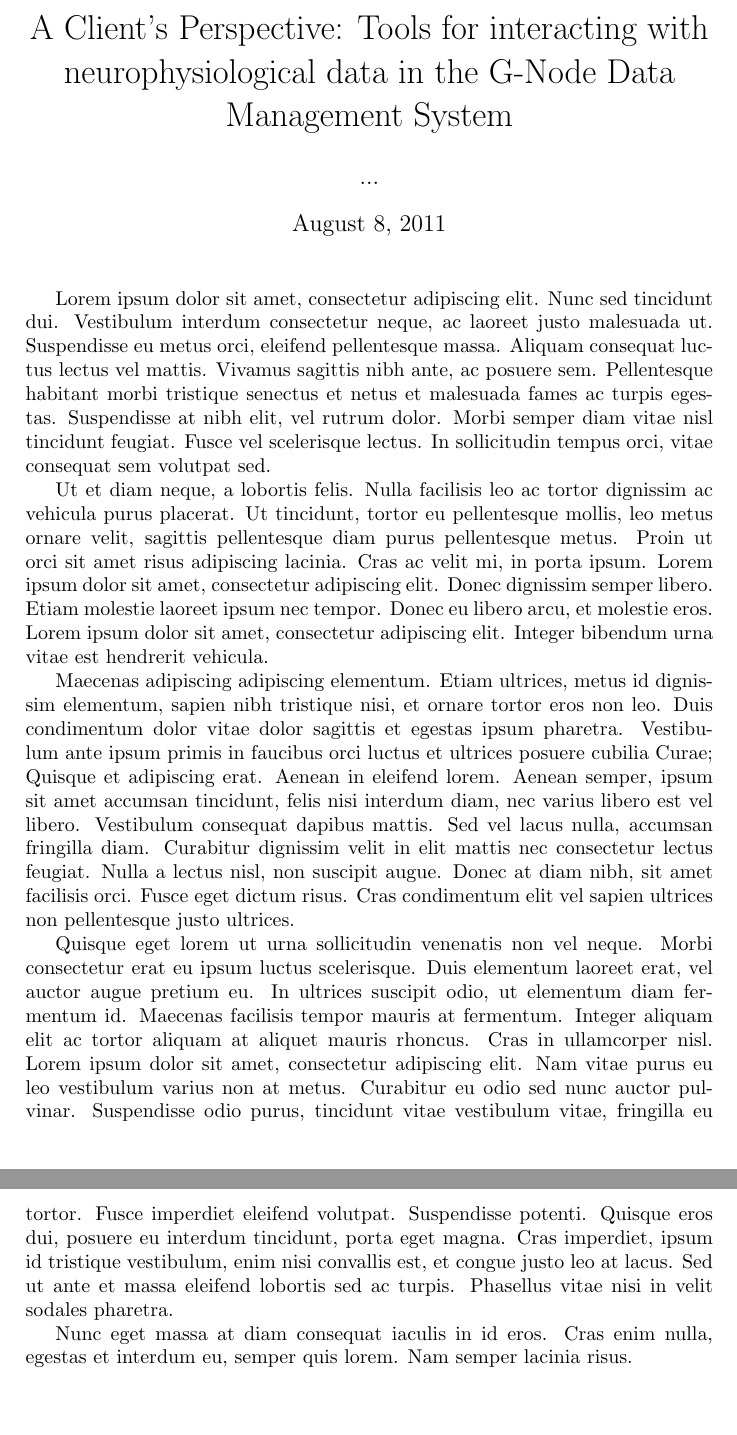
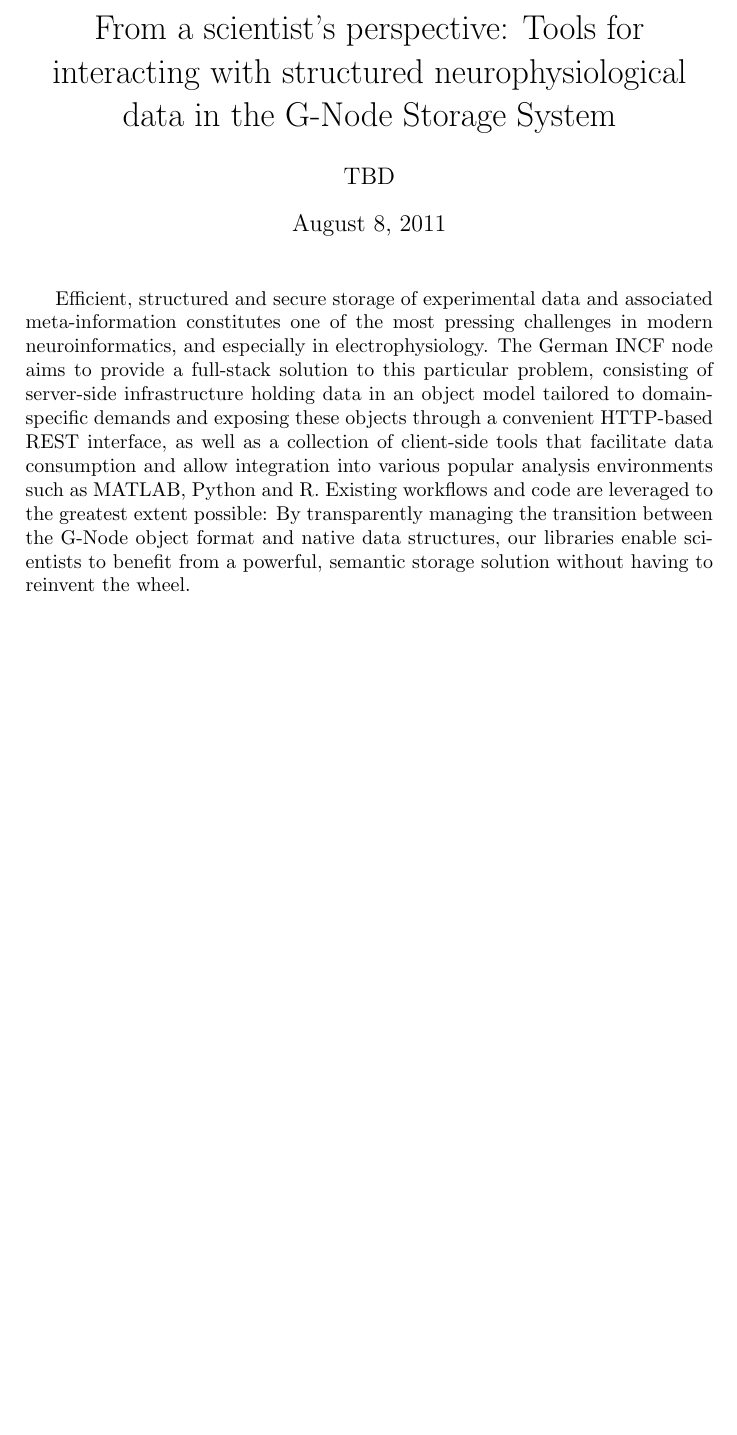
Before and after one commit to apleonhardt/freiburg-abstract, a LaTeX document (freiburg-abstract.tex): two parts of pages 1 and 2 of 2 before the commit and part of the page after it, the two joined at a grey line, cut at the place of the change, the shorter picture padded with empty space. Compiled offline with pdfLaTeX.

Commit message:
Write intro/improve title

```diff
--- a/freiburg-abstract.tex
+++ b/freiburg-abstract.tex
@@ -1,63 +1,38 @@
+%%%%%%%%%%%%%%%%%%%%%%%%%%%%%%%%%%%%
+%% BCCN Conference 2011           %%
+%% Abstract (client side)         %%
+%%%%%%%%%%%%%%%%%%%%%%%%%%%%%%%%%%%%
+
 \documentclass[a4paper]{article}
 
 \begin{document}
 
-\title{A Client's Perspective: Tools for interacting with
-  neurophysiological data in the G-Node Data Management System}
-\author{...} % TBD \date{August 8 2011}
+\title{From a scientist's perspective: Tools for interacting with
+  structured neurophysiological data in the G-Node Storage System}
+
+\author{TBD} % TODO: Authors/order/affiliations/contact
+\date{August 8, 2011}
 
 \maketitle
 
-Lorem ipsum dolor sit amet, consectetur adipiscing elit. Nunc sed
-tincidunt dui. Vestibulum interdum consectetur neque, ac laoreet justo
-malesuada ut. Suspendisse eu metus orci, eleifend pellentesque
-massa. Aliquam consequat luctus lectus vel mattis. Vivamus sagittis
-nibh ante, ac posuere sem. Pellentesque habitant morbi tristique
-senectus et netus et malesuada fames ac turpis egestas. Suspendisse at
-nibh elit, vel rutrum dolor. Morbi semper diam vitae nisl tincidunt
-feugiat. Fusce vel scelerisque lectus. In sollicitudin tempus orci,
-vitae consequat sem volutpat sed.
+% Abstract
 
-Ut et diam neque, a lobortis felis. Nulla facilisis leo ac tortor
-dignissim ac vehicula purus placerat. Ut tincidunt, tortor eu
-pellentesque mollis, leo metus ornare velit, sagittis pellentesque
-diam purus pellentesque metus. Proin ut orci sit amet risus adipiscing
-lacinia. Cras ac velit mi, in porta ipsum. Lorem ipsum dolor sit amet,
-consectetur adipiscing elit. Donec dignissim semper libero. Etiam
-molestie laoreet ipsum nec tempor. Donec eu libero arcu, et molestie
-eros. Lorem ipsum dolor sit amet, consectetur adipiscing elit. Integer
-bibendum urna vitae est hendrerit vehicula.
+Efficient, structured and secure storage of experimental data and
+associated meta-information constitutes one of the most pressing
+challenges in modern neuroinformatics, and especially in
+electrophysiology. The German INCF node aims to provide a full-stack
+solution to this particular problem, consisting of server-side
+infrastructure holding data in an object model tailored to
+domain-specific demands and exposing these objects through a
+convenient HTTP-based REST interface, as well as a collection of
+client-side tools that facilitate data consumption and allow
+integration into various popular analysis environments such as MATLAB,
+Python and R. Existing workflows and code are leveraged to the
+greatest extent possible: By transparently managing the transition
+between the G-Node object format and native data structures, our
+libraries enable scientists to benefit from a powerful, semantic
+storage solution without having to reinvent the wheel.
 
-Maecenas adipiscing adipiscing elementum. Etiam ultrices, metus id
-dignissim elementum, sapien nibh tristique nisi, et ornare tortor eros
-non leo. Duis condimentum dolor vitae dolor sagittis et egestas ipsum
-pharetra. Vestibulum ante ipsum primis in faucibus orci luctus et
-ultrices posuere cubilia Curae; Quisque et adipiscing erat. Aenean in
-eleifend lorem. Aenean semper, ipsum sit amet accumsan tincidunt,
-felis nisi interdum diam, nec varius libero est vel libero. Vestibulum
-consequat dapibus mattis. Sed vel lacus nulla, accumsan fringilla
-diam. Curabitur dignissim velit in elit mattis nec consectetur lectus
-feugiat. Nulla a lectus nisl, non suscipit augue. Donec at diam nibh,
-sit amet facilisis orci. Fusce eget dictum risus. Cras condimentum
-elit vel sapien ultrices non pellentesque justo ultrices.
 
-Quisque eget lorem ut urna sollicitudin venenatis non vel neque. Morbi
-consectetur erat eu ipsum luctus scelerisque. Duis elementum laoreet
-erat, vel auctor augue pretium eu. In ultrices suscipit odio, ut
-elementum diam fermentum id. Maecenas facilisis tempor mauris at
-fermentum. Integer aliquam elit ac tortor aliquam at aliquet mauris
-rhoncus. Cras in ullamcorper nisl. Lorem ipsum dolor sit amet,
-consectetur adipiscing elit. Nam vitae purus eu leo vestibulum varius
-non at metus. Curabitur eu odio sed nunc auctor pulvinar. Suspendisse
-odio purus, tincidunt vitae vestibulum vitae, fringilla eu
-tortor. Fusce imperdiet eleifend volutpat. Suspendisse
-potenti. Quisque eros dui, posuere eu interdum tincidunt, porta eget
-magna. Cras imperdiet, ipsum id tristique vestibulum, enim nisi
-convallis est, et congue justo leo at lacus. Sed ut ante et massa
-eleifend lobortis sed ac turpis. Phasellus vitae nisi in velit sodales
-pharetra.
-
-Nunc eget massa at diam consequat iaculis in id eros. Cras enim nulla,
-egestas et interdum eu, semper quis lorem. Nam semper lacinia risus.
 
 \end{document}
```
